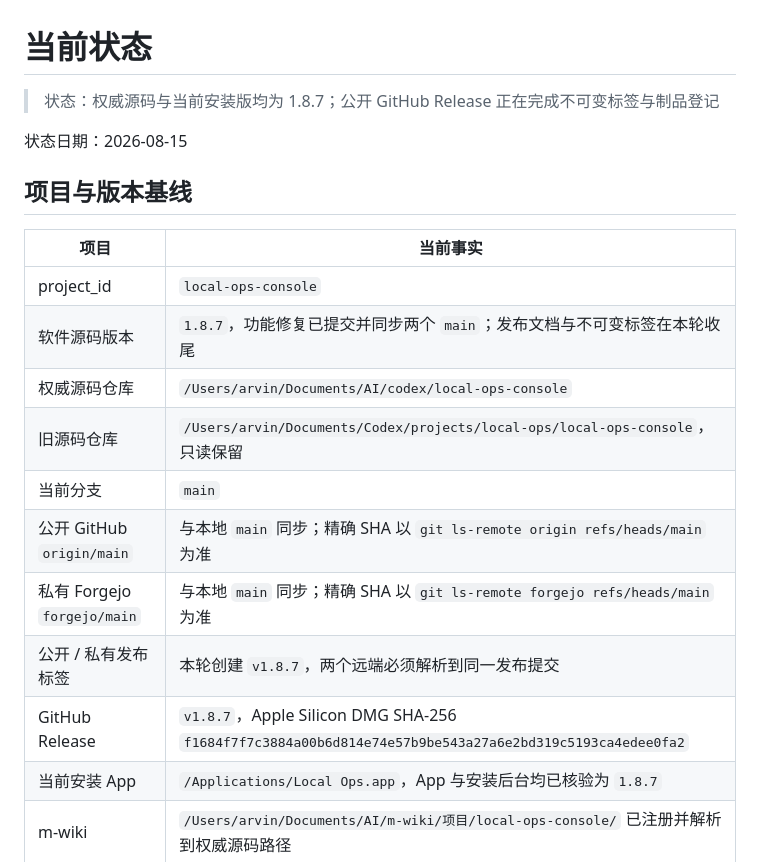
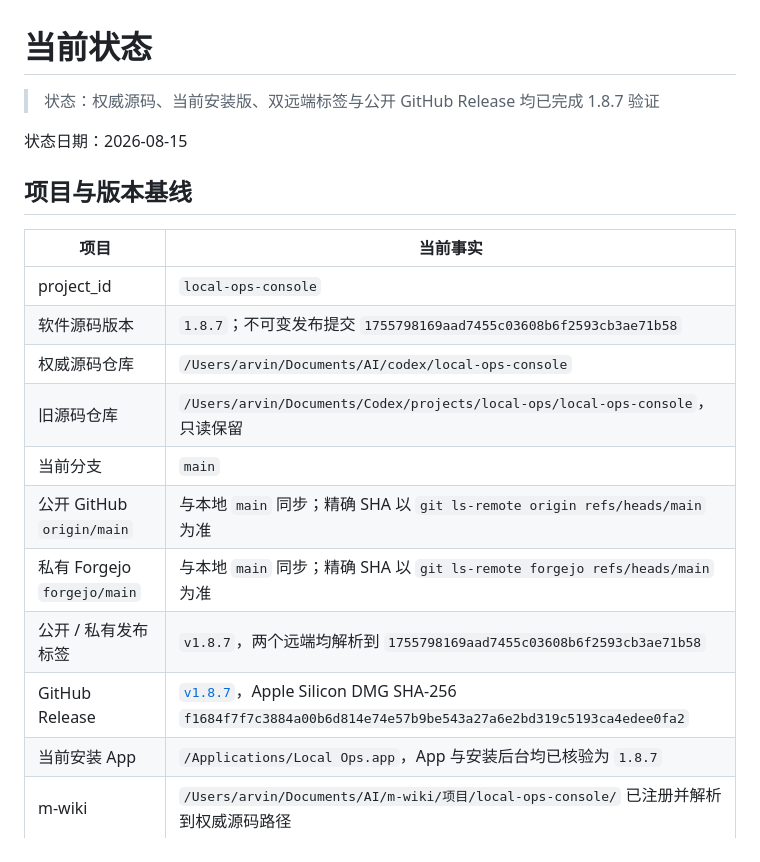
Before and after one commit to Arvinnma/local-ops-console, a Markdown page: docs/current-state.md, the part around the change. Rendered like a GitHub page.

```diff
--- a/docs/current-state.md
+++ b/docs/current-state.md
@@ -1,6 +1,6 @@
 # 当前状态
 
-> 状态：权威源码与当前安装版均为 1.8.7；公开 GitHub Release 正在完成不可变标签与制品登记
+> 状态：权威源码、当前安装版、双远端标签与公开 GitHub Release 均已完成 1.8.7 验证
 
 状态日期：2026-08-15
 
@@ -9,14 +9,14 @@
 | 项目 | 当前事实 |
 | --- | --- |
 | project_id | `local-ops-console` |
-| 软件源码版本 | `1.8.7`，功能修复已提交并同步两个 `main`；发布文档与不可变标签在本轮收尾 |
+| 软件源码版本 | `1.8.7`；不可变发布提交 `1755798169aad7455c03608b6f2593cb3ae71b58` |
 | 权威源码仓库 | `/Users/arvin/Documents/AI/codex/local-ops-console` |
 | 旧源码仓库 | `/Users/arvin/Documents/Codex/projects/local-ops/local-ops-console`，只读保留 |
 | 当前分支 | `main` |
 | 公开 GitHub `origin/main` | 与本地 `main` 同步；精确 SHA 以 `git ls-remote origin refs/heads/main` 为准 |
 | 私有 Forgejo `forgejo/main` | 与本地 `main` 同步；精确 SHA 以 `git ls-remote forgejo refs/heads/main` 为准 |
-| 公开 / 私有发布标签 | 本轮创建 `v1.8.7`，两个远端必须解析到同一发布提交 |
-| GitHub Release | `v1.8.7`，Apple Silicon DMG SHA-256 `f1684f7f7c3884a00b6d814e74e57b9be543a27a6e2bd319c5193ca4edee0fa2` |
+| 公开 / 私有发布标签 | `v1.8.7`，两个远端均解析到 `1755798169aad7455c03608b6f2593cb3ae71b58` |
+| GitHub Release | [`v1.8.7`](https://github.com/Arvinnma/local-ops-console/releases/tag/v1.8.7)，Apple Silicon DMG SHA-256 `f1684f7f7c3884a00b6d814e74e57b9be543a27a6e2bd319c5193ca4edee0fa2` |
 | 当前安装 App | `/Applications/Local Ops.app`，App 与安装后台均已核验为 `1.8.7` |
 | m-wiki | `/Users/arvin/Documents/AI/m-wiki/项目/local-ops-console/` 已注册并解析到权威源码路径 |
 | 项目文档 | README、`docs/`、源码和测试共同构成当前事实；m-wiki 仅链接这些项目文件 |
```
Also changed, not shown: docs/PROJECT_STATUS.md (+6 -6 lines).
